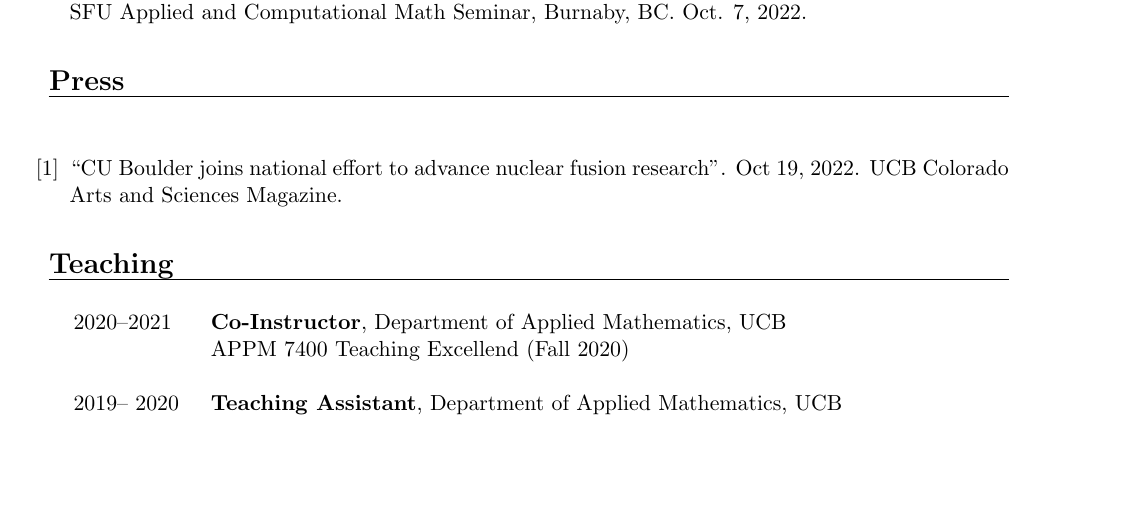
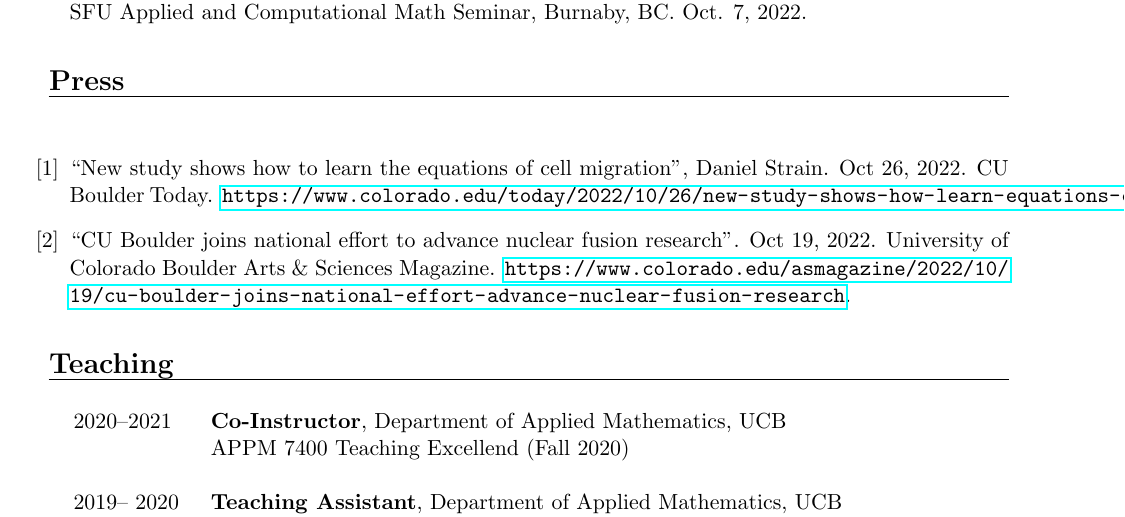
Before and after one commit to dm973/dm973.github.io, a LaTeX CV (assets/docs/CV/CV.tex): part of page 3 of 4 before the commit and part of page 3 of 5 after it, cut so that both start at the same text, the shorter picture padded with empty space. Compiled offline with pdfLaTeX.

Commit message:
CV update

```diff
--- a/assets/docs/CV/CV.tex
+++ b/assets/docs/CV/CV.tex
@@ -153,7 +153,9 @@ Rules from Individual Trajectories in a Heterogeneous Cellular Population}. SIAM
 \headr{Press}
 
 \begin{enumerate}[label={[\arabic*]}]
-\item ``CU Boulder joins national effort to advance nuclear fusion research''. Oct 19, 2022. UCB Colorado Arts and Sciences Magazine.
+\item ``New study shows how to learn the equations of cell migration'', Daniel Strain. Oct 26, 2022. CU Boulder Today. \url{https://www.colorado.edu/today/2022/10/26/new-study-shows-how-learn-equations-cell-migration}.
+\item ``CU Boulder joins national effort to advance nuclear fusion research''. Oct 19, 2022. University of Colorado Boulder Arts \& Sciences Magazine. \url{https://www.colorado.edu/asmagazine/
+2022/10/19/cu-boulder-joins-national-effort-advance-nuclear-fusion-research}.
 \end{enumerate}
 
 
```
Also changed, not shown: assets/docs/CV/CV.pdf, 2 other files.
